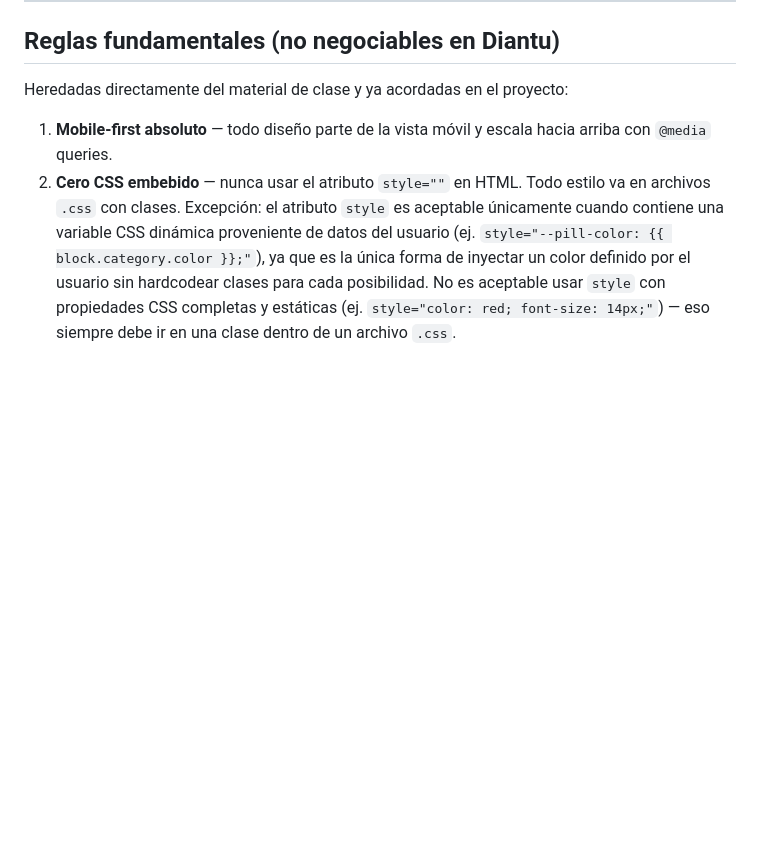
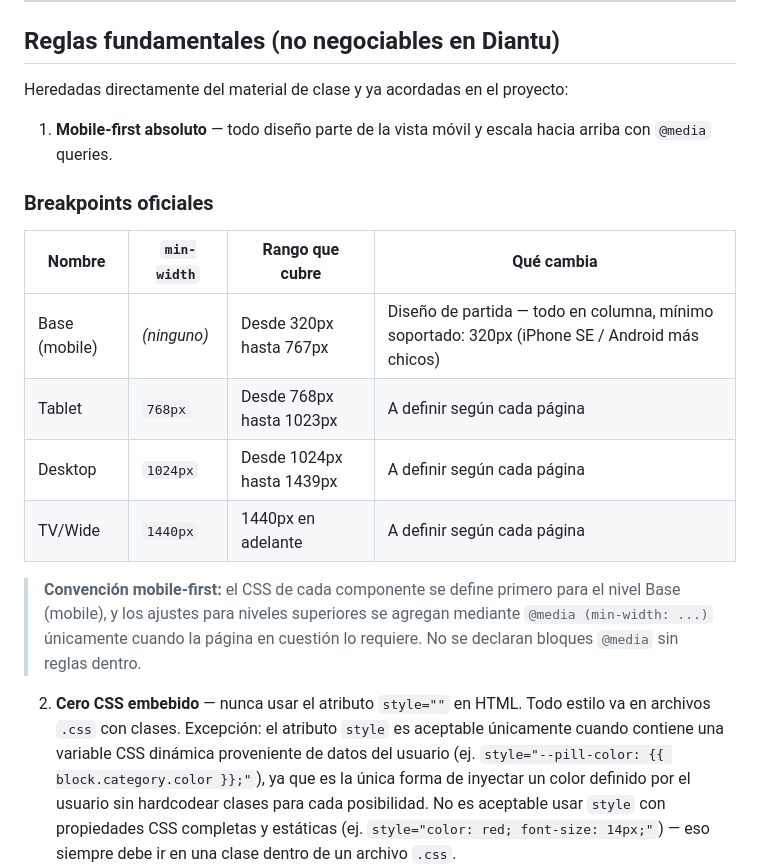
Before and after one commit to coniosorior/calendario_diantu, a Markdown page: documentacion_proyecto/diantu-templates-estaticos.md, the part around the change. GitHub-like rendering; blank space fills up the shorter version.

Commit message:
docs(documentacion): agregar tabla de breakpoints oficiales

```diff
--- a/documentacion_proyecto/diantu-templates-estaticos.md
+++ b/documentacion_proyecto/diantu-templates-estaticos.md
@@ -9,6 +9,18 @@
 Heredadas directamente del material de clase y ya acordadas en el proyecto:
 
 1. **Mobile-first absoluto** — todo diseño parte de la vista móvil y escala hacia arriba con `@media` queries.
+
+### Breakpoints oficiales
+
+| Nombre | `min-width` | Rango que cubre | Qué cambia |
+|---|---|---|---|
+| Base (mobile) | *(ninguno)* | Desde 320px hasta 767px | Diseño de partida — todo en columna, mínimo soportado: 320px (iPhone SE / Android más chicos) |
+| Tablet | `768px` | Desde 768px hasta 1023px | A definir según cada página |
+| Desktop | `1024px` | Desde 1024px hasta 1439px | A definir según cada página |
+| TV/Wide | `1440px` | 1440px en adelante | A definir según cada página |
+
+> **Convención mobile-first:** el CSS de cada componente se define primero para el nivel Base (mobile), y los ajustes para niveles superiores se agregan mediante `@media (min-width: ...)` únicamente cuando la página en cuestión lo requiere. No se declaran bloques `@media` sin reglas dentro.
+
 2. **Cero CSS embebido** — nunca usar el atributo `style=""` en HTML. Todo estilo va en archivos `.css` con clases. Excepción: el atributo `style` es aceptable únicamente cuando contiene una variable CSS dinámica proveniente de datos del usuario (ej. `style="--pill-color: {{ block.category.color }};"`), ya que es la única forma de inyectar un color definido por el usuario sin hardcodear clases para cada posibilidad. No es aceptable usar `style` con propiedades CSS completas y estáticas (ej. `style="color: red; font-size: 14px;"`) — eso siempre debe ir en una clase dentro de un archivo `.css`.
 3. **Sistema de componentes** — fragmentos repetidos (la píldora de bloque, la tarjeta de categoría) se extraen con `{% include %}` o Template Partials, nunca se copian y pegan.
 4. **`{% load static %}` en cada template que lo necesite** — no se hereda del `base.html`, hay que declararlo en cada archivo que use `{% static %}`.
```
